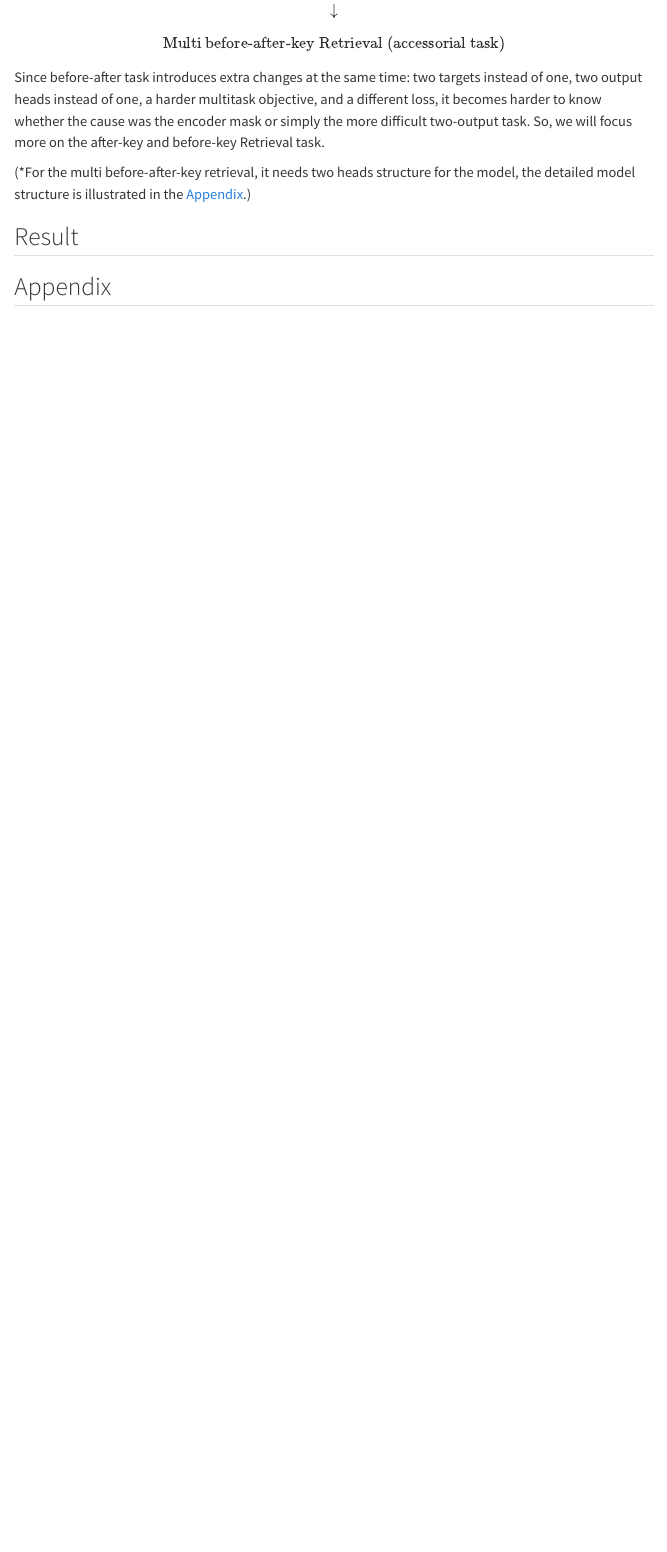
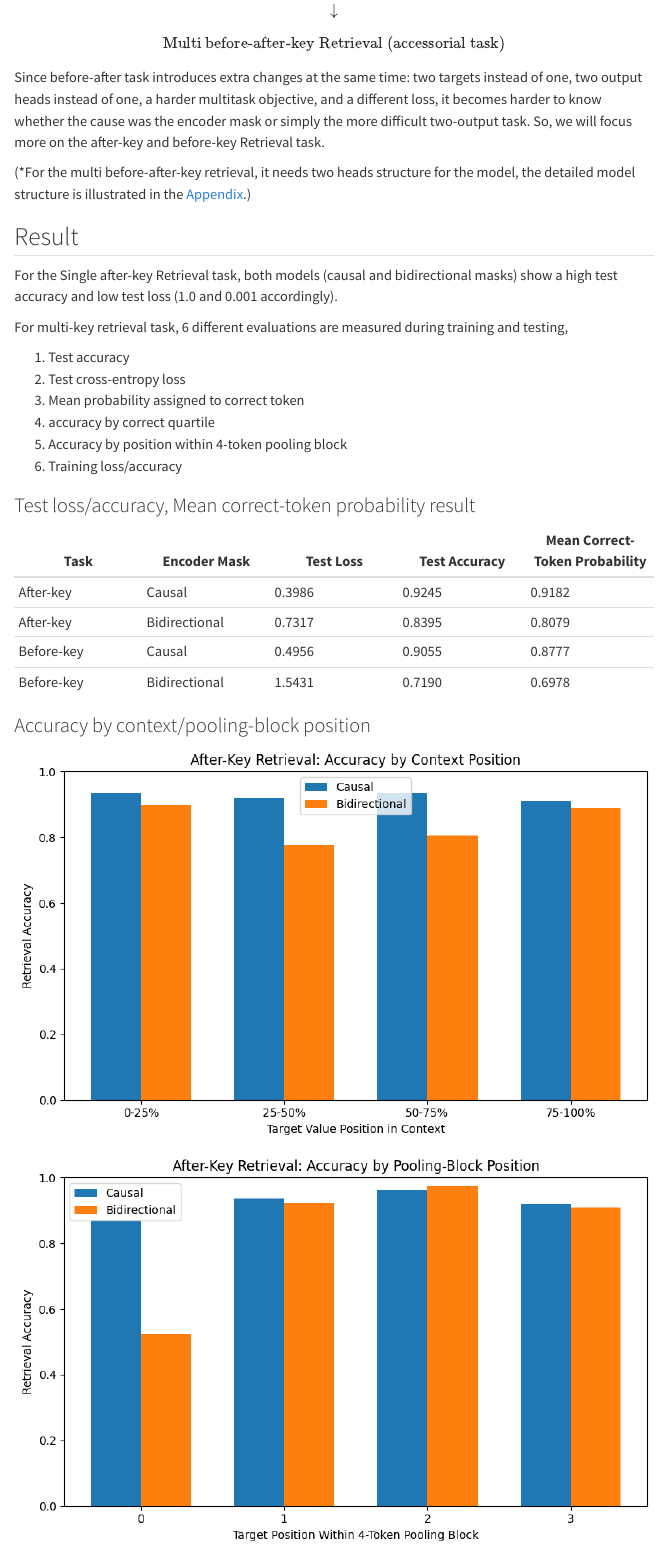
Before and after one commit to KyungrokP/mysite, a Quarto document (study/LCLM_masking.qmd): the page in a window 1100 px wide, from 2820 px down. Rendered offline with R 4.5, knitr and Pandoc in place of Quarto, with nearby package versions; menus at the side of the page are left out.

Commit message:
update lcmc study

```diff
--- a/study/LCLM_masking.qmd
+++ b/study/LCLM_masking.qmd
@@ -58,12 +57,30 @@
 \text{Multi before-key Retrieval} \\[6pt]
 \downarrow \\[6pt]
 \text{Multi before-after-key Retrieval (accessorial task)}
-\end{array}
-$$
-Since before-after task introduces extra changes at the same time: two targets instead of one, two output heads instead of one, a harder multitask objective, and a different loss, it becomes harder to know whether the cause was the encoder mask or simply the more difficult two-output task. So, we will focus more on the after-key and before-key Retrieval task.
+\end{array}$$ Since before-after task introduces extra changes at the same time: two targets instead of one, two output heads instead of one, a harder multitask objective, and a different loss, it becomes harder to know whether the cause was the encoder mask or simply the more difficult two-output task. So, we will focus more on the after-key and before-key Retrieval task.
 
-
-(*For the multi before-after-key retrieval, it needs two heads structure for the model, the detailed model structure is illustrated in the [Appendix](#appendix).)
+(\*For the multi before-after-key retrieval, it needs two heads structure for the model, the detailed model structure is illustrated in the [Appendix](#appendix).)
 
 ## Result
 
+For the Single after-key Retrieval task, both models (causal and bidirectional masks) show a high test accuracy and low test loss (1.0 and 0.001 accordingly).
+
+For multi-key retrieval task, 6 different evaluations are measured during training and testing,
+
+1.  Test accuracy
+2.  Test cross-entropy loss
+3.  Mean probability assigned to correct token
+4.  accuracy by correct quartile
+5.  Accuracy by position within 4-token pooling block
+6.  Training loss/accuracy
+
+### Test loss/accuracy, Mean correct-token probability result
+
+| Task | Encoder Mask | Test Loss | Test Accuracy | Mean Correct-Token Probability |
+|----|----|----|----|----|
+| After-key | Causal | 0.3986 | 0.9245 | 0.9182 |
+| After-key | Bidirectional | 0.7317 | 0.8395 | 0.8079 |
+| Before-key | Causal | 0.4956 | 0.9055 | 0.8777 |
+| Before-key | Bidirectional | 1.5431 | 0.7190 | 0.6978 |
+
+### Accuracy by context/pooling-block position
```
Also changed, not shown: docs/search.json, study/figures/lcmc_results.png (added), study/figures/lcmc_results2.png (added), study/figures/lcmc_results3.png (added), study/figures/lcmc_results4.png (added), study/figures/lcmc_trainingloss1.png (added), study/figures/lcmc_trainingloss2.png (added), study/figures/lcmc_trainingloss3.png (added), study/figures/lcmc_trainingloss4.png (added), study/images/clipboard-2270076653.png (added), study/images/clipboard-2952248952.png (added), study/images/clipboard-366200784.png (added), study/LCLM_masking.qmd (28 more changed lines), 9 other files.
